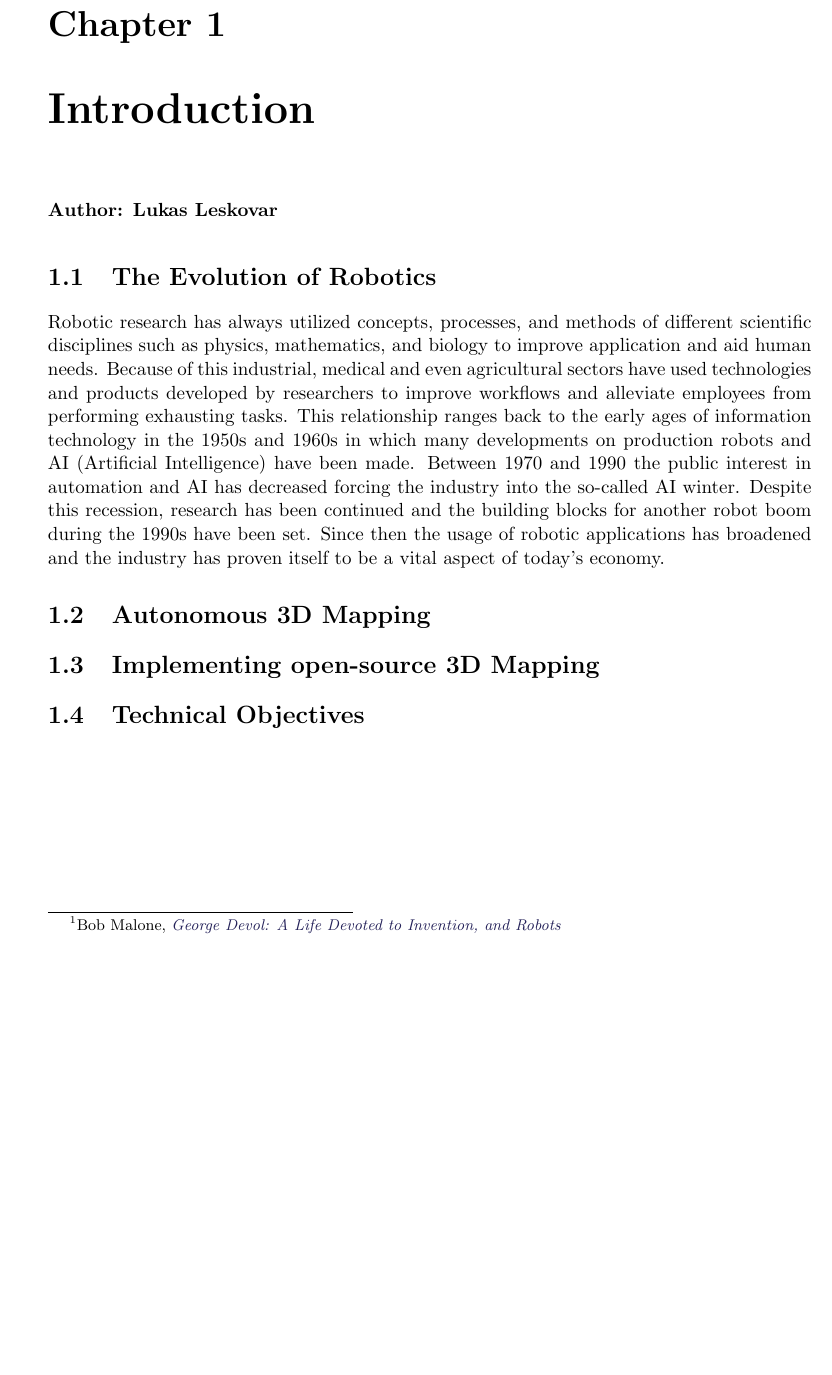
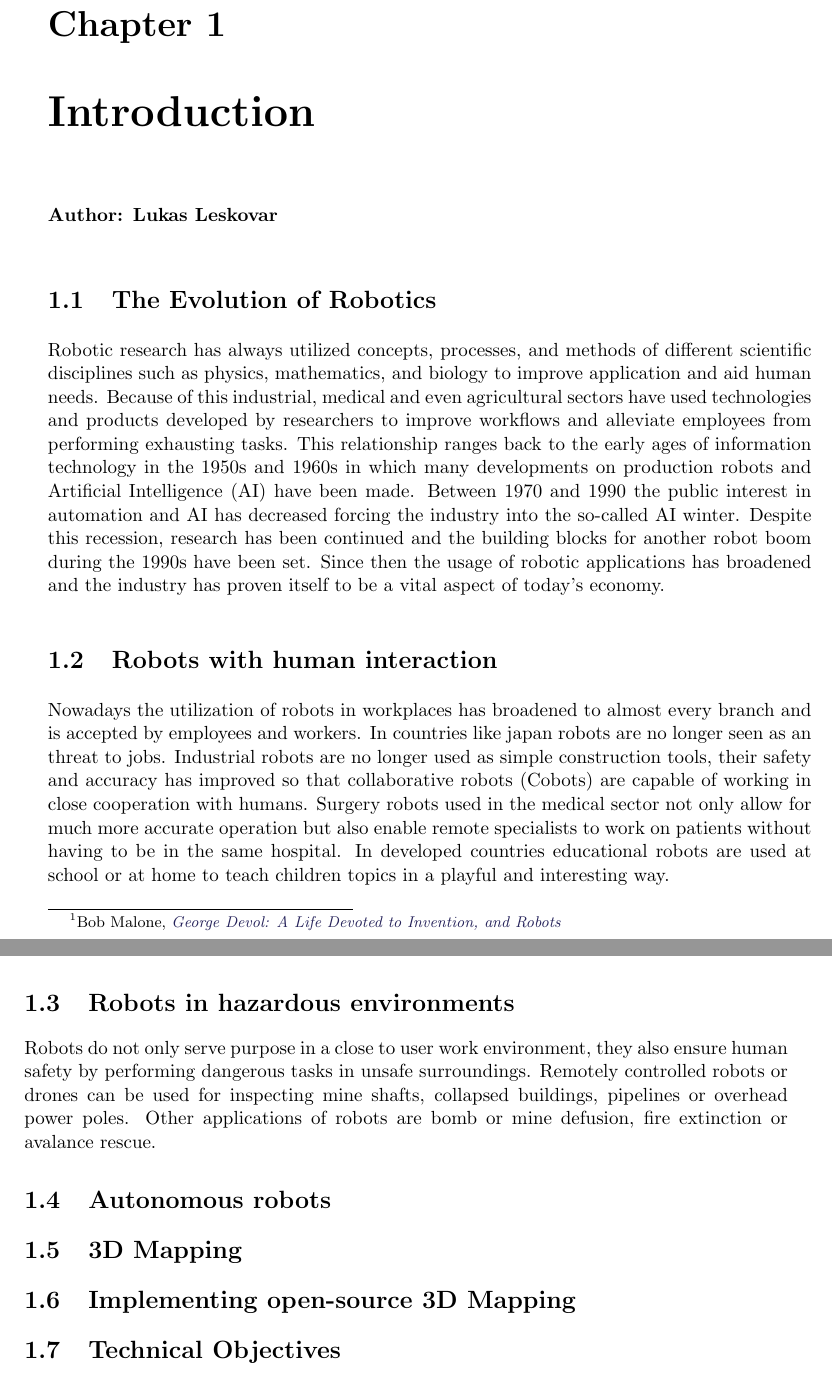
Before and after one commit to LeskovarLukas/Autumn-Doc, a LaTeX thesis (main.tex, which reads sections/introduction.tex): part of page 9 of 20 before the commit and two parts of pages 9 and 10 of 20 after it, the two joined at a grey line, cut so that both start at the same text, the shorter picture padded with empty space. Compiled offline with pdfLaTeX.

Commit message:
added to introduction

```diff
--- a/sections/introduction.tex
+++ b/sections/introduction.tex
@@ -7,7 +7,7 @@
 \section{The Evolution of Robotics}
 
 
-Robotic research has always utilized concepts, processes, and methods of different scientific disciplines such as physics, mathematics, and biology to improve application and aid human needs. Because of this industrial, medical and even agricultural sectors have used technologies and products developed by researchers to improve workflows and alleviate employees from performing exhausting tasks. This relationship ranges back to the early ages of information technology in the 1950s and 1960s in which many developments on production robots and AI (Artificial Intelligence) have been made.
+Robotic research has always utilized concepts, processes, and methods of different scientific disciplines such as physics, mathematics, and biology to improve application and aid human needs. Because of this industrial, medical and even agricultural sectors have used technologies and products developed by researchers to improve workflows and alleviate employees from performing exhausting tasks. This relationship ranges back to the early ages of information technology in the 1950s and 1960s in which many developments on production robots and Artificial Intelligence (AI) have been made.
 Between 1970 and 1990 the public interest in automation and AI has decreased forcing the industry into the so-called AI winter. Despite this recession, research has been continued and the building blocks for another robot boom during the 1990s have been set. Since then the usage of robotic applications has broadened and the industry has proven itself to be a vital aspect of today's economy.
 
 \begin{figure}
@@ -20,7 +20,21 @@ Between 1970 and 1990 the public interest in automation and AI has decreased for
 \end{figure}
 \addtocounter{footnote}{+1}\footnotetext{\cite{unimate}}
 
-\section{Autonomous 3D Mapping}
+\section{Robots with human interaction}
+Nowadays the utilization of robots in workplaces has broadened to almost every branch and is accepted by employees and workers. In countries like japan robots are no longer seen as an threat to jobs.
+%noch ein sanfterer Übergang
+Industrial robots are no longer used as simple construction tools, their safety and accuracy has improved so that collaborative robots (Cobots) are capable of working in close cooperation with humans.
+Surgery robots used in the medical sector not only allow for much more accurate operation but also enable remote specialists to work on patients without having to be in the same hospital.
+In developed countries educational robots are used at school or at home to teach children topics in a playful and interesting way.
+
+\section{Robots in hazardous environments}
+Robots do not only serve purpose in a close to user work environment, they also ensure human safety by performing dangerous tasks in unsafe surroundings.
+Remotely controlled robots or drones can be used for inspecting mine shafts, collapsed buildings, pipelines or overhead power poles.
+Other applications of robots are bomb or mine defusion, fire extinction or avalance rescue.
+
+\section{Autonomous robots}
+
+\section{3D Mapping}
 
 \section{Implementing open-source 3D Mapping}
 
```
Also changed, not shown: main.pdf, 1 other file.
